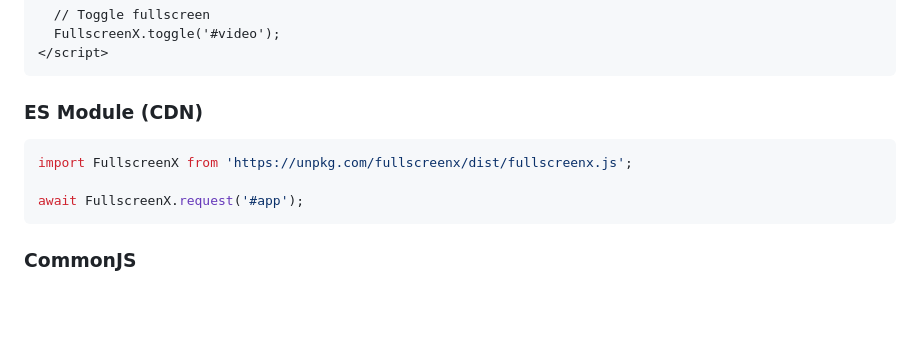
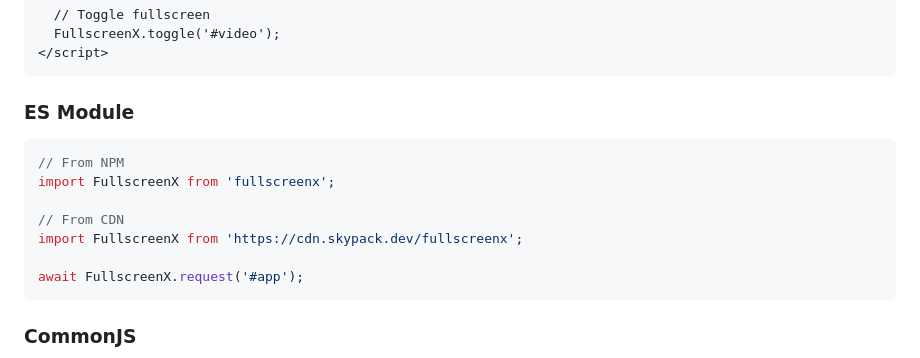
Before and after one commit to mahyarsbt/FullscreenX, a Markdown page: README.md, the part around the change printed below. Drawn GitHub-style; blank space fills up the shorter version.

````diff
--- a/README.md
+++ b/README.md
@@ -37,10 +63,14 @@ Fullscreen made simple. Zero-dependency, promise-based fullscreen library for mo
 </script>
 ```
 
-### ES Module (CDN)
+### ES Module
 
 ```javascript
-import FullscreenX from 'https://unpkg.com/fullscreenx/dist/fullscreenx.js';
+// From NPM
+import FullscreenX from 'fullscreenx';
+
+// From CDN
+import FullscreenX from 'https://cdn.skypack.dev/fullscreenx';
 
 await FullscreenX.request('#app');
 ```
````
Also changed, not shown: other parts of README.md (+55 -6 lines).
